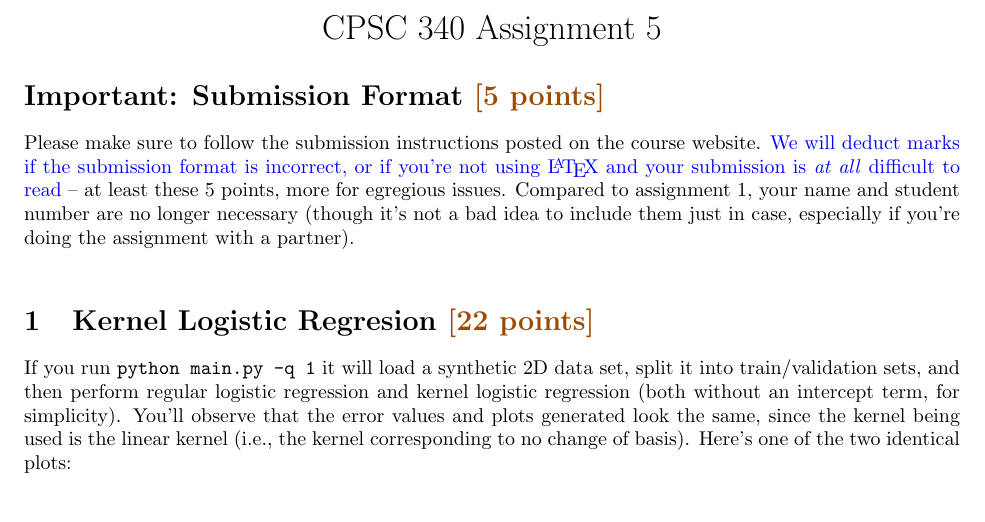
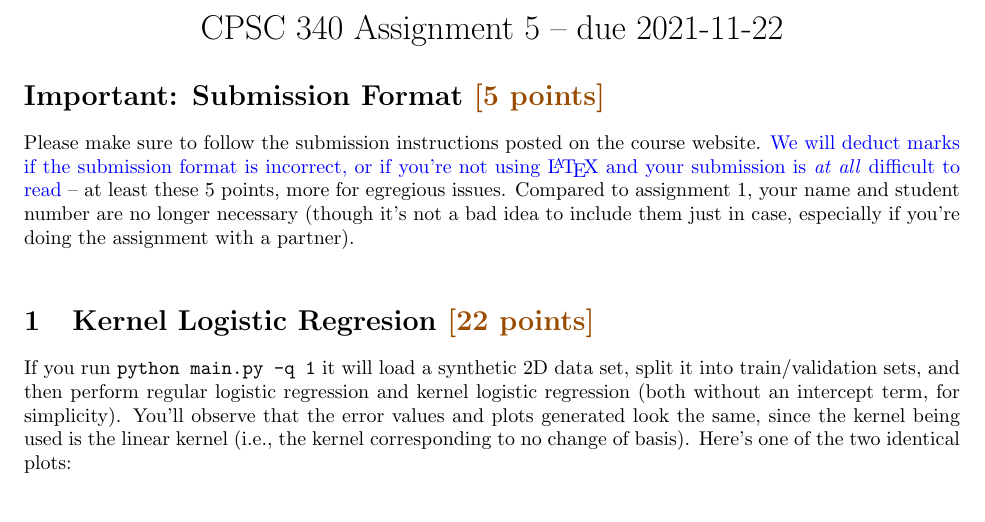
Before and after one commit to patchan/cpsc340-2021w1, a LaTeX problem sheet (assignments/a5/a5.tex): part of page 1 of 8, cut so that both start at the same text. Compiled offline with pdfLaTeX.

Commit message:
add due date to a5

```diff
--- a/assignments/a5/a5.tex
+++ b/assignments/a5/a5.tex
@@ -51,7 +51,7 @@
 
 \begin{document}
 
-\title{CPSC 340 Assignment 5}
+\title{CPSC 340 Assignment 5 -- due 2021-11-22}
 \date{}
 \maketitle
 \vspace{-6em}
```
Also changed, not shown: assignments/a5/a5.pdf, 1 other file.
